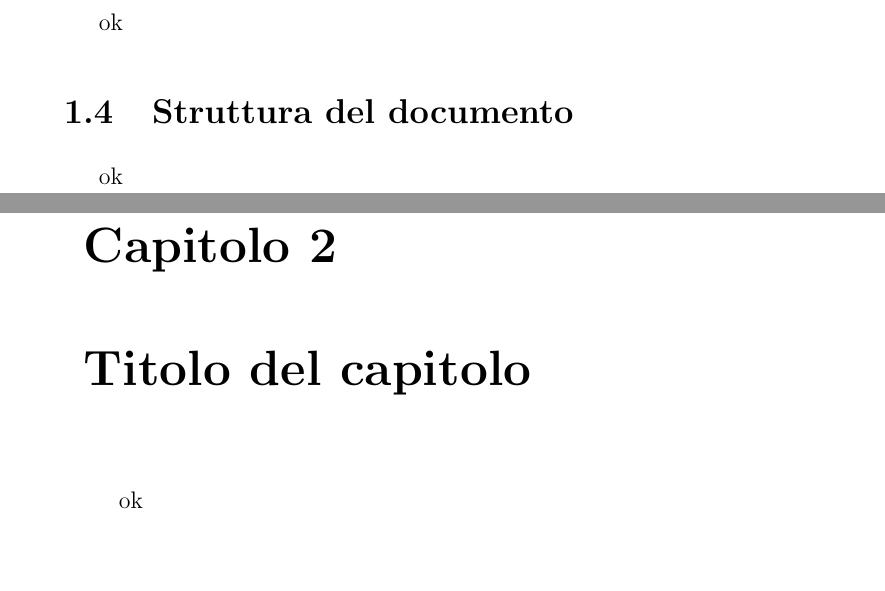
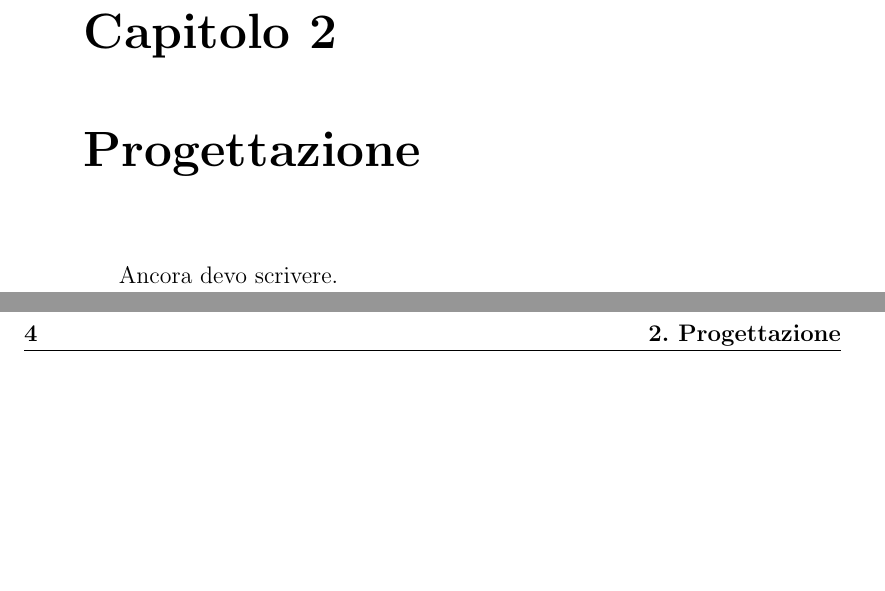
Before and after one commit to AngeloGalav/bachelors_t, a LaTeX document (tesi.tex, which reads chapters/chapter2.tex): two parts of pages 15 and 16 of 21 before the commit and two parts of pages 16 and 17 of 23 after it, joined at a grey line, cut at the place of the change, the shorter picture padded with empty space. Compiled offline with pdfLaTeX.

Commit message:
Add chapter 2 file

```diff
--- /dev/null
+++ b/chapters/chapter2.tex
@@ -0,0 +1 @@
+Ancora devo scrivere.
--- a/tesi.tex
+++ b/tesi.tex
@@ -73,13 +74,14 @@ Vivamus sed maximus ex, ac placerat est. Sed accumsan laoreet nunc. Phasellus fi
 \lhead[\fancyplain{}{\bfseries\thepage}]{\fancyplain{}{\bfseries\rightmark}}
 \input{chapters/chapter1.tex}
 
-ok
-\section{Struttura del documento}
-ok
+\chapter{Progettazione}
+\lhead[\fancyplain{}{\bfseries\thepage}]{\fancyplain{}{\bfseries\rightmark}}
+\input{chapters/chapter2.tex}
 
-\chapter{Titolo del capitolo}
+\chapter{Implementazione}
 \lhead[\fancyplain{}{\bfseries\thepage}]{\fancyplain{}{\bfseries\rightmark}}
-ok
+\input{chapters/chapter3.tex}
+
 
 \section{Titolo della sezione}
 \label{chap:physical_memory}
```
Also changed, not shown: chapters/chapter1.tex (+1 -1 lines), chapters/chapter3.tex (added), tesi.pdf, tesi.tex (3 more changed lines).
